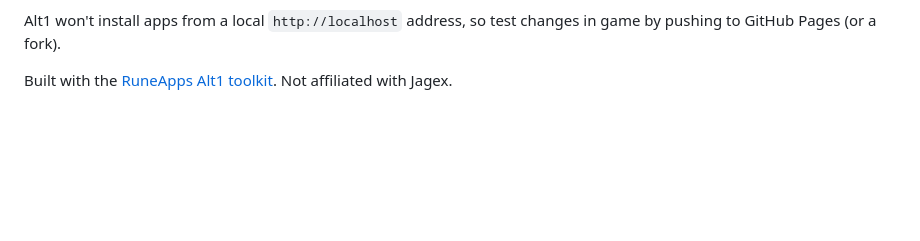
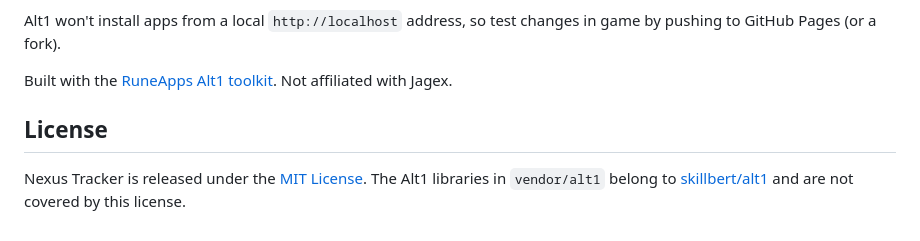
Before and after one commit to cuddlyzebra/nexus-tracker, a Markdown page: README.md, the part around the change. GitHub-like rendering; blank space fills up the shorter version.

Commit message:
Add license section to README

```diff
--- a/README.md
+++ b/README.md
@@ -147,3 +147,8 @@ Alt1 won't install apps from a local `http://localhost` address, so test changes
 pushing to GitHub Pages (or a fork).
 
 Built with the [RuneApps Alt1 toolkit](https://runeapps.org/alt1). Not affiliated with Jagex.
+
+## License
+
+Nexus Tracker is released under the [MIT License](LICENSE).
+The Alt1 libraries in `vendor/alt1` belong to [skillbert/alt1](https://github.com/skillbert/alt1) and are not covered by this license.
```
